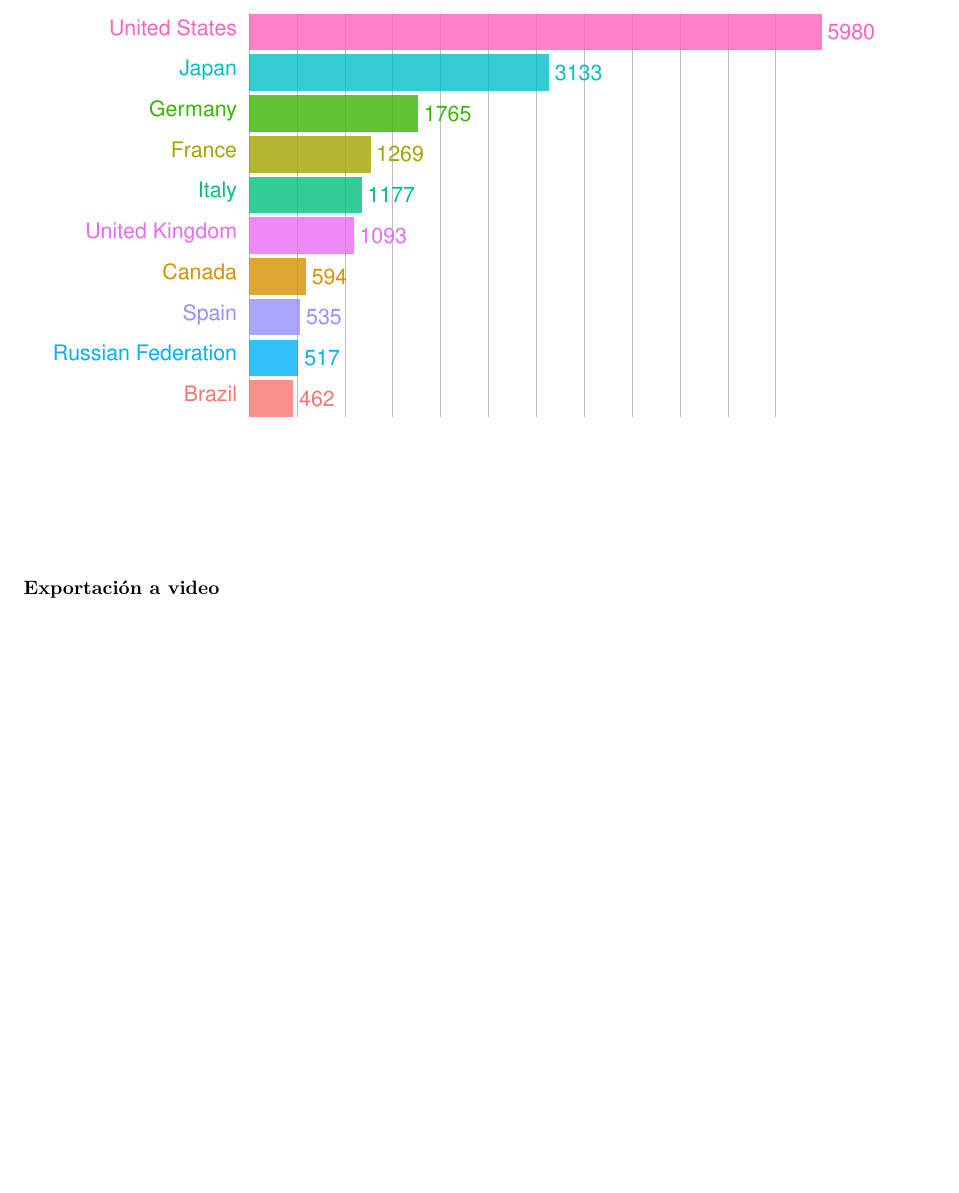
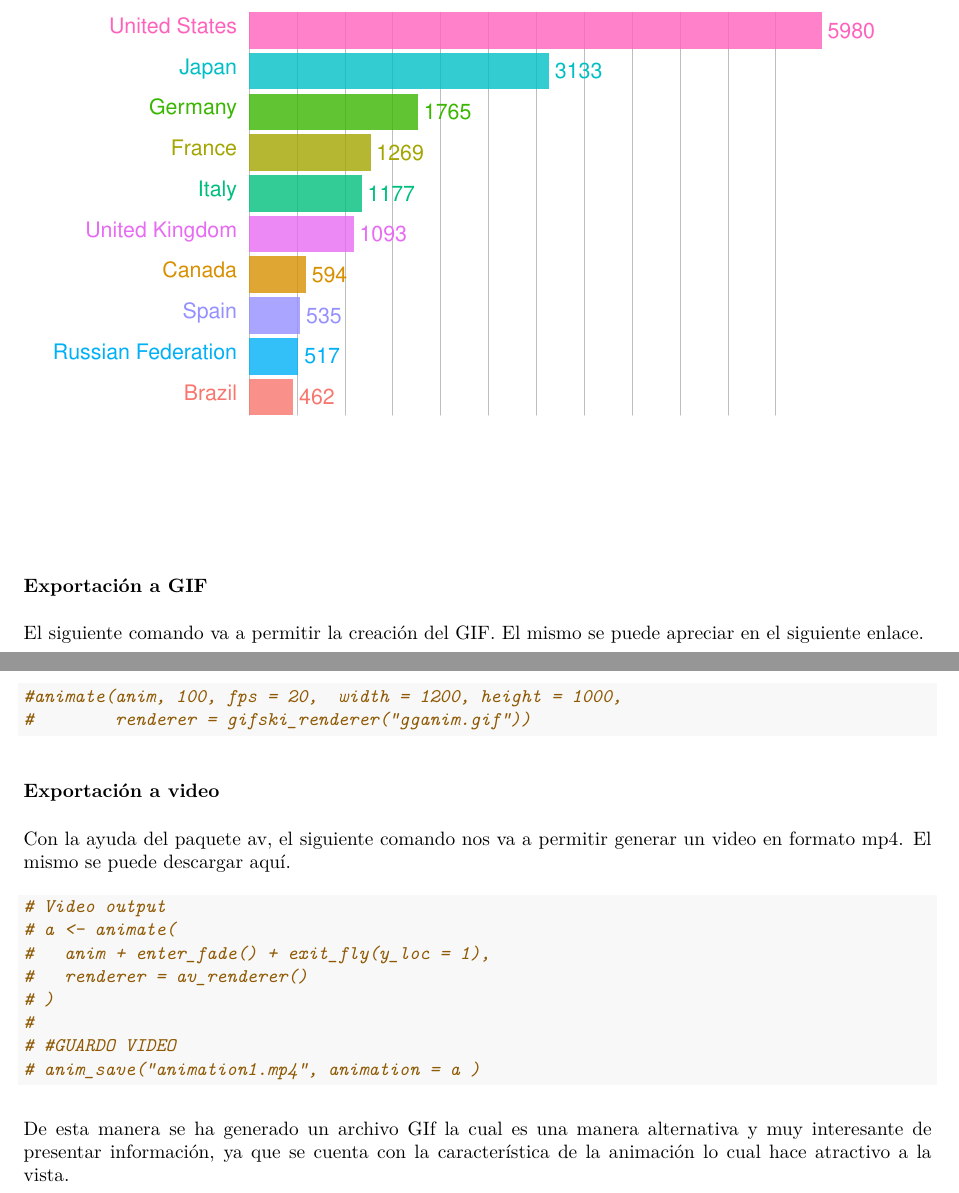
Before and after one commit to Fr3ddy1/Animaciones, an R Markdown document (Animaciones_pdf.Rmd): part of page 5 of 5 before the commit and two parts of pages 5 and 6 of 6 after it, the two joined at a grey line, cut so that both start at the same text, the shorter picture padded with empty space. The pictures show the output file Animaciones_pdf.pdf that the author committed with the source.

Commit message:
Avances en PDF

````diff
--- a/Animaciones_pdf.Rmd
+++ b/Animaciones_pdf.Rmd
@@ -166,6 +178,30 @@ anim1 <- ggplot(gdp_formatted[which(gdp_formatted$year=="1990"),], aes(rank, gro
 anim1
 ```
 
+### Exportación a GIF
+
+El siguiente comando va a permitir la creación del GIF. El mismo se puede apreciar en el siguiente enlace.
+
+```{r}
+#animate(anim, 100, fps = 20,  width = 1200, height = 1000,
+#        renderer = gifski_renderer("gganim.gif"))
+```
 
 
 ### Exportación a video
+
+Con la ayuda del paquete av, el siguiente comando nos va a permitir generar un video en formato mp4. El mismo se puede descargar aquí.
+
+```{r}
+# Video output
+# a <- animate(
+#   anim + enter_fade() + exit_fly(y_loc = 1),
+#   renderer = av_renderer()
+# )
+#
+# #GUARDO VIDEO
+# anim_save("animation1.mp4", animation = a )
+```
+
+
+De esta manera se ha generado un archivo GIf la cual es una manera alternativa y muy interesante de presentar información, ya que se cuenta con la característica de la animación lo cual hace atractivo a la vista.
````
Also changed, not shown: Animaciones_pdf.pdf, Animaciones_pdf.Rmd (18 more changed lines).
